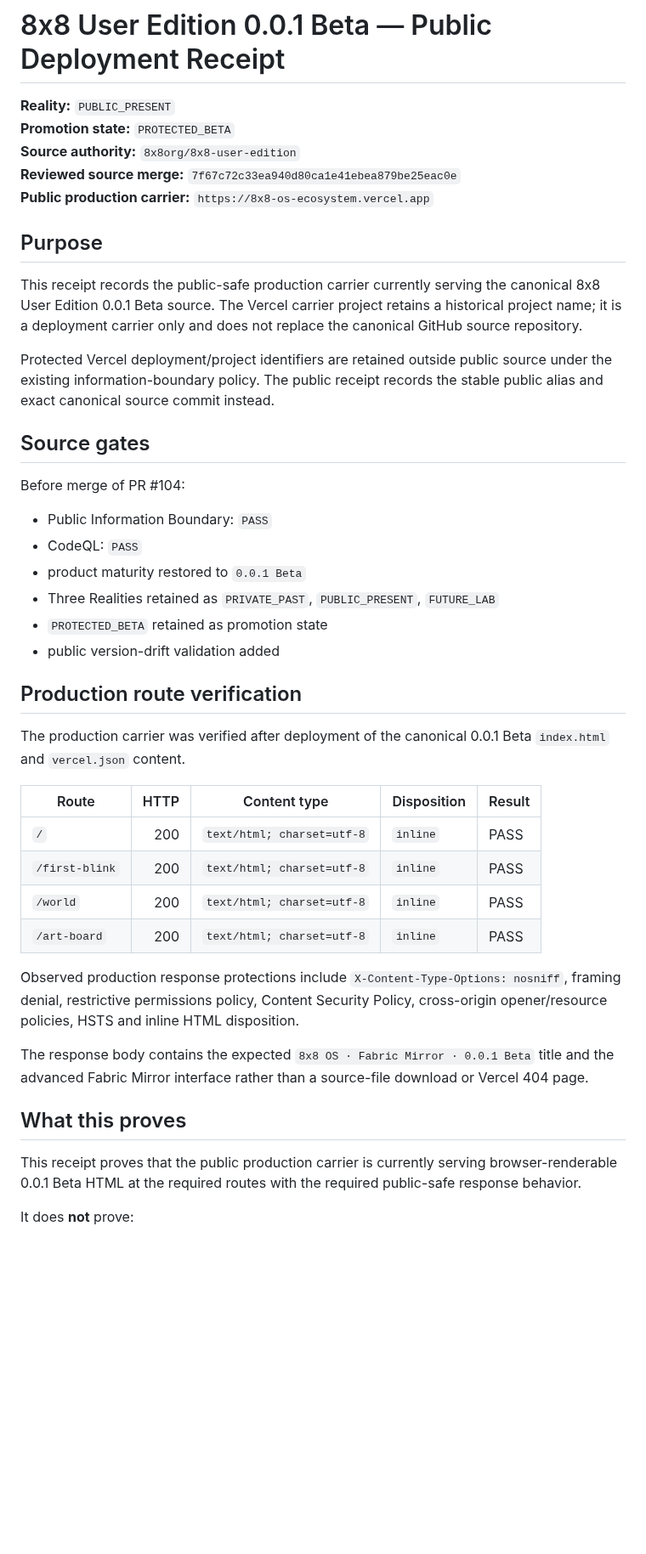
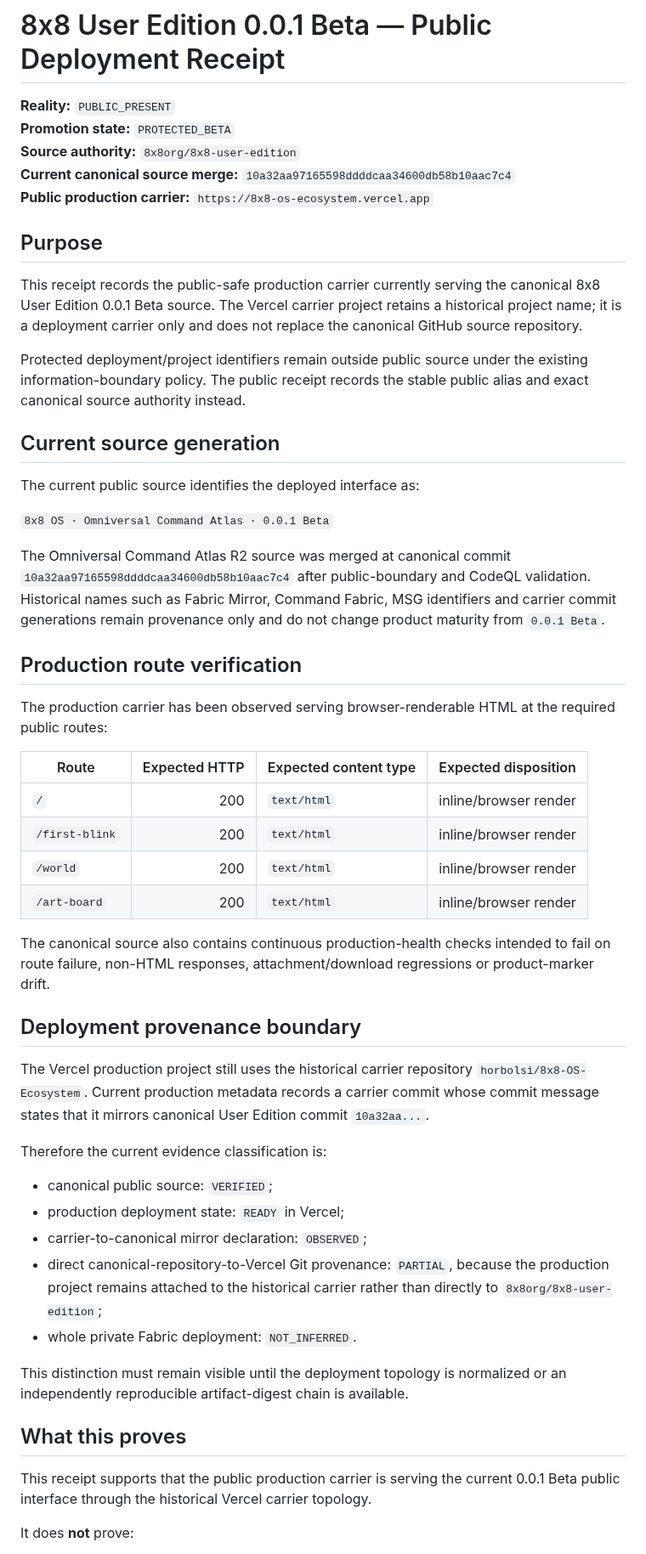
Before and after one commit to 8x8org/8x8-user-edition, a Markdown page: docs/PUBLIC_DEPLOYMENT_RECEIPT_0.0.1.md, the part around one of its changes. Shown at 85% size. Rendered like a GitHub page; blank space fills up the shorter version.

Commit message:
docs: reconcile production receipt with Omniversal Command Atlas R2

```diff
--- a/docs/PUBLIC_DEPLOYMENT_RECEIPT_0.0.1.md
+++ b/docs/PUBLIC_DEPLOYMENT_RECEIPT_0.0.1.md
@@ -3,44 +3,53 @@
 **Reality:** `PUBLIC_PRESENT`
 **Promotion state:** `PROTECTED_BETA`
 **Source authority:** `8x8org/8x8-user-edition`
-**Reviewed source merge:** `7f67c72c33ea940d80ca1e41ebea879be25eac0e`
+**Current canonical source merge:** `10a32aa97165598ddddcaa34600db58b10aac7c4`
 **Public production carrier:** `https://8x8-os-ecosystem.vercel.app`
 
 ## Purpose
 
 This receipt records the public-safe production carrier currently serving the canonical 8x8 User Edition 0.0.1 Beta source. The Vercel carrier project retains a historical project name; it is a deployment carrier only and does not replace the canonical GitHub source repository.
 
-Protected Vercel deployment/project identifiers are retained outside public source under the existing information-boundary policy. The public receipt records the stable public alias and exact canonical source commit instead.
+Protected deployment/project identifiers remain outside public source under the existing information-boundary policy. The public receipt records the stable public alias and exact canonical source authority instead.
 
-## Source gates
+## Current source generation
 
-Before merge of PR #104:
+The current public source identifies the deployed interface as:
 
-- Public Information Boundary: `PASS`
-- CodeQL: `PASS`
-- product maturity restored to `0.0.1 Beta`
-- Three Realities retained as `PRIVATE_PAST`, `PUBLIC_PRESENT`, `FUTURE_LAB`
-- `PROTECTED_BETA` retained as promotion state
-- public version-drift validation added
+`8x8 OS · Omniversal Command Atlas · 0.0.1 Beta`
+
+The Omniversal Command Atlas R2 source was merged at canonical commit `10a32aa97165598ddddcaa34600db58b10aac7c4` after public-boundary and CodeQL validation. Historical names such as Fabric Mirror, Command Fabric, MSG identifiers and carrier commit generations remain provenance only and do not change product maturity from `0.0.1 Beta`.
 
 ## Production route verification
 
-The production carrier was verified after deployment of the canonical 0.0.1 Beta `index.html` and `vercel.json` content.
+The production carrier has been observed serving browser-renderable HTML at the required public routes:
 
-| Route | HTTP | Content type | Disposition | Result |
-|---|---:|---|---|---|
-| `/` | 200 | `text/html; charset=utf-8` | `inline` | PASS |
-| `/first-blink` | 200 | `text/html; charset=utf-8` | `inline` | PASS |
-| `/world` | 200 | `text/html; charset=utf-8` | `inline` | PASS |
-| `/art-board` | 200 | `text/html; charset=utf-8` | `inline` | PASS |
+| Route | Expected HTTP | Expected content type | Expected disposition |
+|---|---:|---|---|
+| `/` | 200 | `text/html` | inline/browser render |
+| `/first-blink` | 200 | `text/html` | inline/browser render |
+| `/world` | 200 | `text/html` | inline/browser render |
+| `/art-board` | 200 | `text/html` | inline/browser render |
 
-Observed production response protections include `X-Content-Type-Options: nosniff`, framing denial, restrictive permissions policy, Content Security Policy, cross-origin opener/resource policies, HSTS and inline HTML disposition.
+The canonical source also contains continuous production-health checks intended to fail on route failure, non-HTML responses, attachment/download regressions or product-marker drift.
 
-The response body contains the expected `8x8 OS · Fabric Mirror · 0.0.1 Beta` title and the advanced Fabric Mirror interface rather than a source-file download or Vercel 404 page.
+## Deployment provenance boundary
+
+The Vercel production project still uses the historical carrier repository `horbolsi/8x8-OS-Ecosystem`. Current production metadata records a carrier commit whose commit message states that it mirrors canonical User Edition commit `10a32aa...`.
+
+Therefore the current evidence classification is:
+
+- canonical public source: `VERIFIED`;
+- production deployment state: `READY` in Vercel;
+- carrier-to-canonical mirror declaration: `OBSERVED`;
+- direct canonical-repository-to-Vercel Git provenance: `PARTIAL`, because the production project remains attached to the historical carrier rather than directly to `8x8org/8x8-user-edition`;
+- whole private Fabric deployment: `NOT_INFERRED`.
+
+This distinction must remain visible until the deployment topology is normalized or an independently reproducible artifact-digest chain is available.
 
 ## What this proves
 
-This receipt proves that the public production carrier is currently serving browser-renderable 0.0.1 Beta HTML at the required routes with the required public-safe response behavior.
+This receipt supports that the public production carrier is serving the current 0.0.1 Beta public interface through the historical Vercel carrier topology.
 
 It does **not** prove:
 
```
Also changed, not shown: other parts of docs/PUBLIC_DEPLOYMENT_RECEIPT_0.0.1.md (+6 -4 lines).
